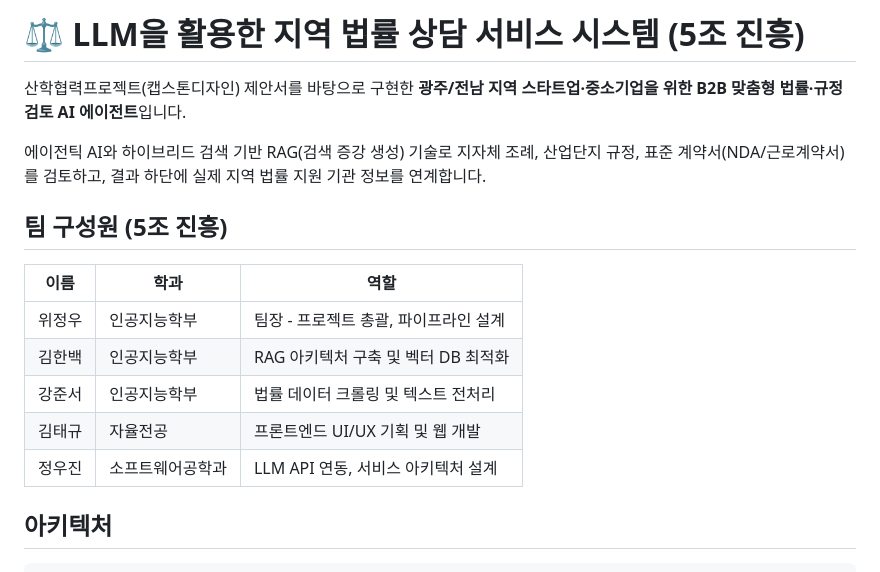
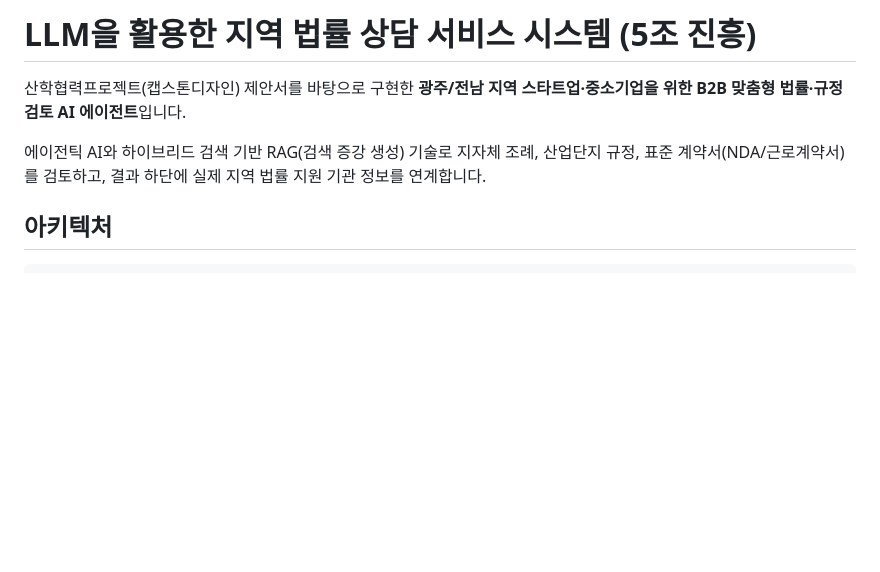
Before and after one commit to Devleu0/chonnam_legal_service, a Markdown page: README.md, the part around the change. GitHub-like rendering; blank space fills up the shorter version.

Commit message:
Update README to remove team member details
Removed team member section from the README.

```diff
--- a/README.md
+++ b/README.md
@@ -1,20 +1,10 @@
-# ⚖️ LLM을 활용한 지역 법률 상담 서비스 시스템 (5조 진흥)
+# LLM을 활용한 지역 법률 상담 서비스 시스템 (5조 진흥)
 
 산학협력프로젝트(캡스톤디자인) 제안서를 바탕으로 구현한
 **광주/전남 지역 스타트업·중소기업을 위한 B2B 맞춤형 법률·규정 검토 AI 에이전트**입니다.
 
 에이전틱 AI와 하이브리드 검색 기반 RAG(검색 증강 생성) 기술로 지자체 조례, 산업단지 규정,
 표준 계약서(NDA/근로계약서)를 검토하고, 결과 하단에 실제 지역 법률 지원 기관 정보를 연계합니다.
-
-## 팀 구성원 (5조 진흥)
-
-| 이름 | 학과 | 역할 |
-|---|---|---|
-| 위정우 | 인공지능학부 | 팀장 - 프로젝트 총괄, 파이프라인 설계 |
-| 김한백 | 인공지능학부 | RAG 아키텍처 구축 및 벡터 DB 최적화 |
-| 강준서 | 인공지능학부 | 법률 데이터 크롤링 및 텍스트 전처리 |
-| 김태규 | 자율전공 | 프론트엔드 UI/UX 기획 및 웹 개발 |
-| 정우진 | 소프트웨어공학과 | LLM API 연동, 서비스 아키텍처 설계 |
 
 ## 아키텍처
 
```
